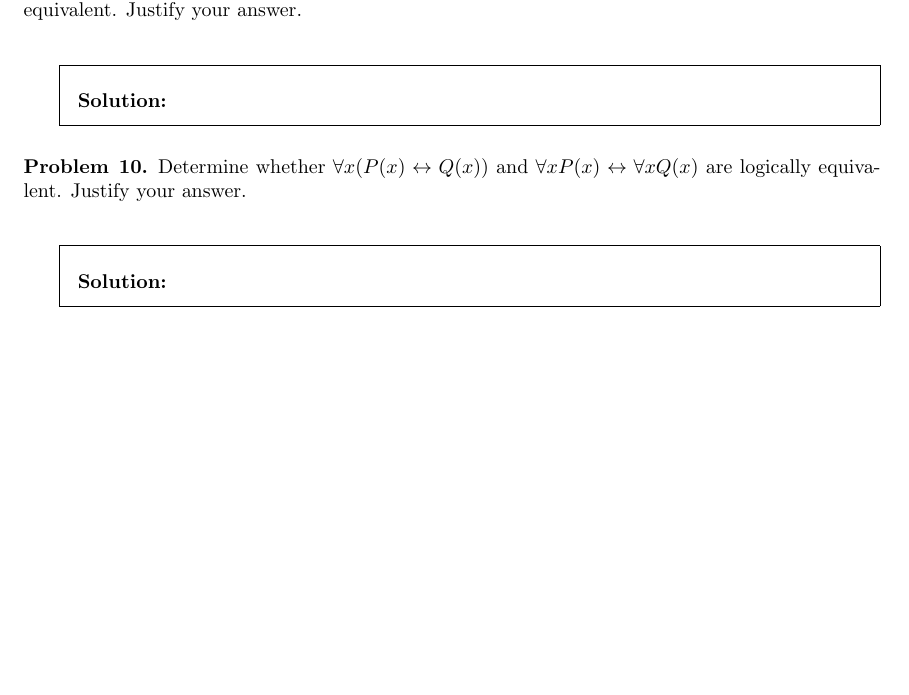
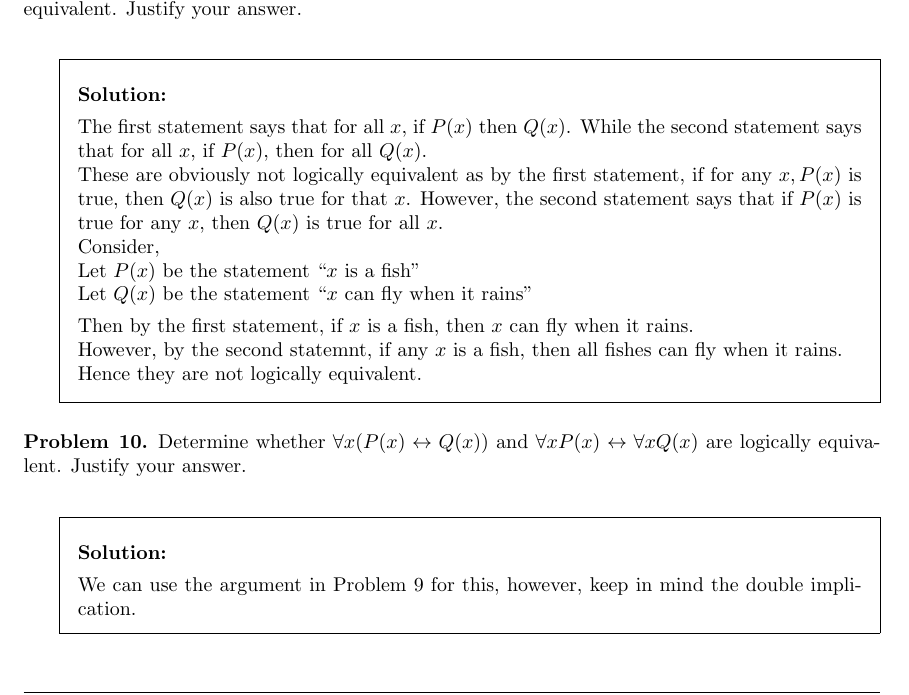
Before and after one commit to AliMuhammadAsad/Discrete_Mathematics_Spring23, a LaTeX problem sheet (ps03.tex): part of page 5 of 9, cut so that both start at the same text, the shorter picture padded with empty space. Compiled offline with pdfLaTeX.

Commit message:
PS03 Solutions Added

```diff
--- a/ps03.tex
+++ b/ps03.tex
@@ -233,6 +233,15 @@ Determine whether $\forall x (P(x) \implies Q(x))$ and $\forall x P(x) \implies
     \question
     \begin{solution}
 
+        The first statement says that for all $x$, if $ P(x) $ then $ Q(x) $. While the second statement says that for all $x$, if $ P(x) $, then for all $Q(x)$. \\
+        These are obviously not logically equivalent as by the first statement, if for any $x, P(x)$ is true, then $ Q(x) $ is also true for that $x$. However, the second statement says that if $ P(x) $ is true for any $x$, then $ Q(x) $ is true for all $x$. \\
+        Consider, \\
+        Let $ P(x) $ be the statement ``$x$ is a fish'' \\
+        Let $ Q(x) $ be the statement ``$x$ can fly when it rains''
+
+        Then by the first statement, if $x$ is a fish, then $x$ can fly when it rains. \\
+        However, by the second statemnt, if any $x$ is a fish, then all fishes can fly when it rains. \\
+        Hence they are not logically equivalent.
     \end{solution}
 \end{questions}
 
@@ -244,6 +253,7 @@ Determine whether $\forall x (P(x) \leftrightarrow Q(x))$ and $\forall x P(x) \l
     \question
     \begin{solution}
 
+        We can use the argument in Problem 9 for this, however, keep in mind the double implication.
     \end{solution}
 \end{questions}
 
```
Also changed, not shown: ps03.pdf, ps03.tex (2 more changed lines).
